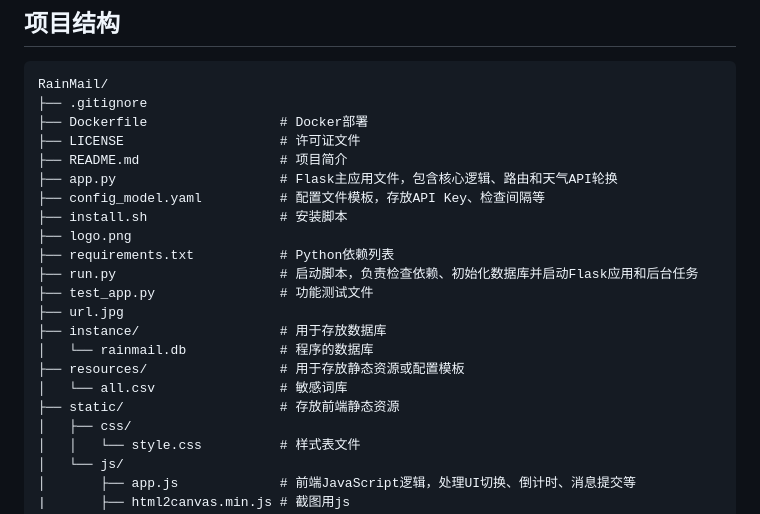
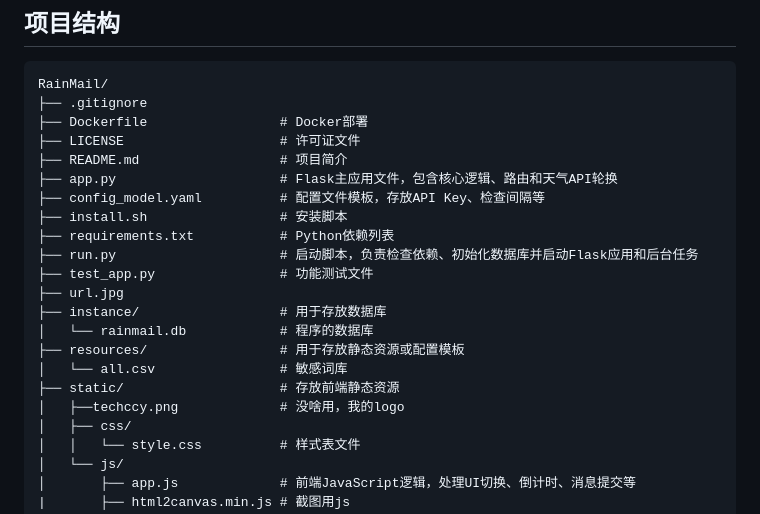
Before and after one commit to techccy/RainMail, a Markdown page: README.md, the part around the change. Drawn GitHub-style.

```diff
--- a/README.md
+++ b/README.md
@@ -103,7 +103,6 @@ RainMail/
 ├── app.py                     # Flask主应用文件，包含核心逻辑、路由和天气API轮换
 ├── config_model.yaml          # 配置文件模板，存放API Key、检查间隔等
 ├── install.sh                 # 安装脚本
-├── logo.png
 ├── requirements.txt           # Python依赖列表
 ├── run.py                     # 启动脚本，负责检查依赖、初始化数据库并启动Flask应用和后台任务
 ├── test_app.py                # 功能测试文件
@@ -113,6 +112,7 @@ RainMail/
 ├── resources/                 # 用于存放静态资源或配置模板
 │   └── all.csv                # 敏感词库
 ├── static/                    # 存放前端静态资源
+│   ├──techccy.png             # 没啥用，我的logo
 │   ├── css/
 │   │   └── style.css          # 样式表文件
 │   └── js/
```
Also changed, not shown: static/techccy.png (renamed from logo.png), 3 other files.
